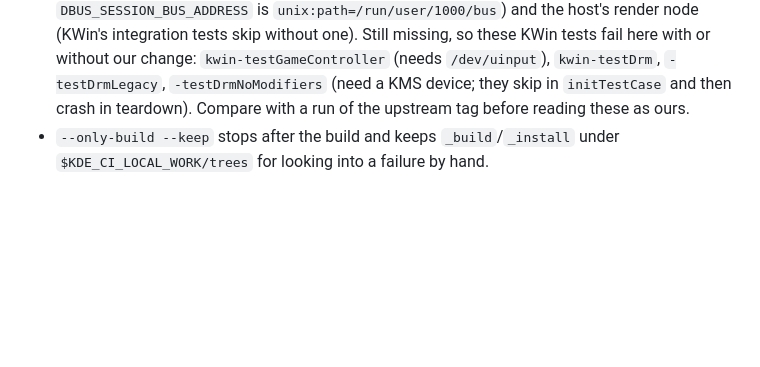
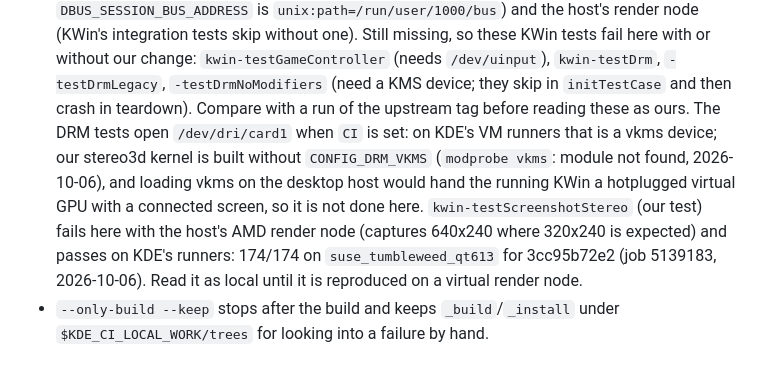
Before and after one commit to Sparky-OS/sparky-stereo-os-build, a Markdown page: tools/kde-ci-local/KDE-CI.md, the part around the change. Rendered like a GitHub page; blank space fills up the shorter version.

Commit message:
kde-ci-local: the DRM tests need vkms on card1, the stereo screenshot test differs on a real GPU
Co-Authored-By: Claude Opus 5.5 <noreply@anthropic.com>

```diff
--- a/tools/kde-ci-local/KDE-CI.md
+++ b/tools/kde-ci-local/KDE-CI.md
@@ -64,6 +64,8 @@ What cannot run here, and what is done instead:
 - What the VM gives a job and Docker does not, added to the SUSE containers: a user runtime directory (`/run/user/1000` as tmpfs, `XDG_RUNTIME_DIR`; the pipeline's `DBUS_SESSION_BUS_ADDRESS` is `unix:path=/run/user/1000/bus`) and the host's render node (KWin's integration tests skip without one).
   Still missing, so these KWin tests fail here with or without our change: `kwin-testGameController` (needs `/dev/uinput`), `kwin-testDrm`, `-testDrmLegacy`, `-testDrmNoModifiers` (need a KMS device; they skip in `initTestCase` and then crash in teardown).
   Compare with a run of the upstream tag before reading these as ours.
+  The DRM tests open `/dev/dri/card1` when `CI` is set: on KDE's VM runners that is a vkms device; our stereo3d kernel is built without `CONFIG_DRM_VKMS` (`modprobe vkms`: module not found, 2026-10-06), and loading vkms on the desktop host would hand the running KWin a hotplugged virtual GPU with a connected screen, so it is not done here.
+  `kwin-testScreenshotStereo` (our test) fails here with the host's AMD render node (captures 640x240 where 320x240 is expected) and passes on KDE's runners: 174/174 on `suse_tumbleweed_qt613` for 3cc95b72e2 (job 5139183, 2026-10-06). Read it as local until it is reproduced on a virtual render node.
 - `--only-build --keep` stops after the build and keeps `_build`/`_install` under `$KDE_CI_LOCAL_WORK/trees` for looking into a failure by hand.
 
 ## Krita (`linux-build-qt6`)
```
